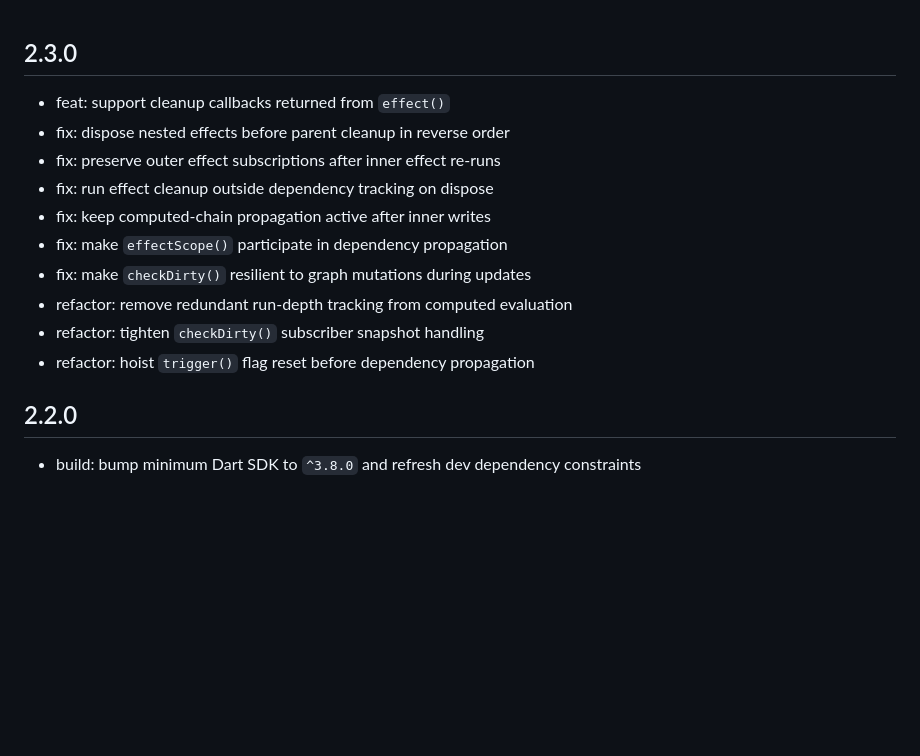
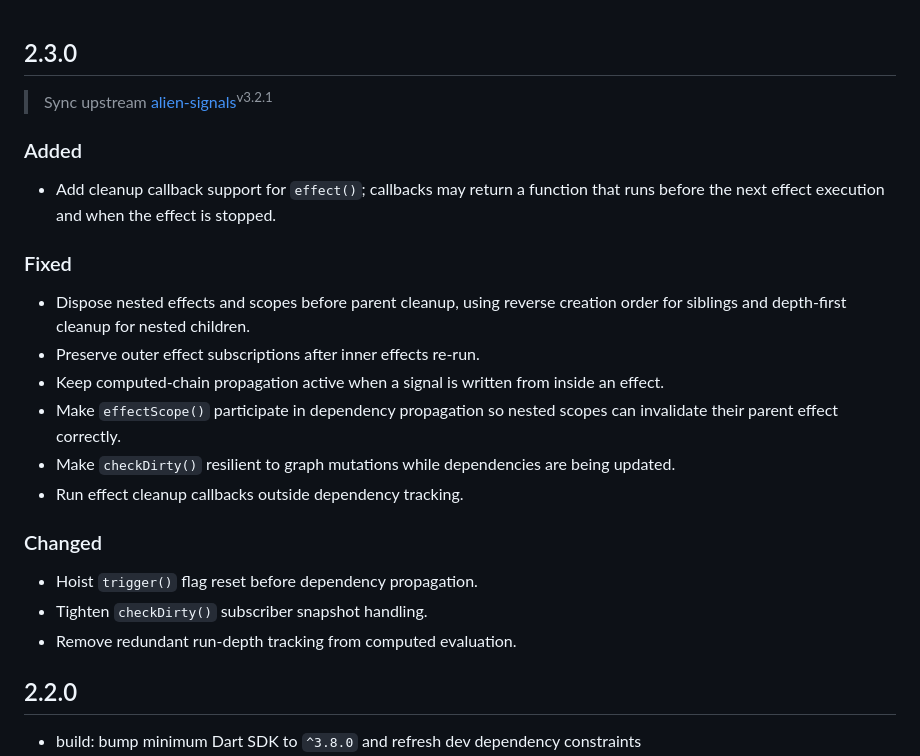
Before and after one commit to medz/alien-signals-dart, a Markdown page: CHANGELOG.md, the part around the change. Rendered like a GitHub page; blank space fills up the shorter version.

Commit message:
docs: reorganize upstream sync changelog

```diff
--- a/CHANGELOG.md
+++ b/CHANGELOG.md
@@ -1,15 +1,30 @@
 ## 2.3.0
 
-- feat: support cleanup callbacks returned from `effect()`
-- fix: dispose nested effects before parent cleanup in reverse order
-- fix: preserve outer effect subscriptions after inner effect re-runs
-- fix: run effect cleanup outside dependency tracking on dispose
-- fix: keep computed-chain propagation active after inner writes
-- fix: make `effectScope()` participate in dependency propagation
-- fix: make `checkDirty()` resilient to graph mutations during updates
-- refactor: remove redundant run-depth tracking from computed evaluation
-- refactor: tighten `checkDirty()` subscriber snapshot handling
-- refactor: hoist `trigger()` flag reset before dependency propagation
+> Sync upstream [alien-signals](https://github.com/stackblitz/alien-signals/commit/8734d386d925025d0e99419bd9161c17b112c5ee)<sup>v3.2.1</sup>
+
+### Added
+
+- Add cleanup callback support for `effect()`; callbacks may return a function
+  that runs before the next effect execution and when the effect is stopped.
+
+### Fixed
+
+- Dispose nested effects and scopes before parent cleanup, using reverse
+  creation order for siblings and depth-first cleanup for nested children.
+- Preserve outer effect subscriptions after inner effects re-run.
+- Keep computed-chain propagation active when a signal is written from inside an
+  effect.
+- Make `effectScope()` participate in dependency propagation so nested scopes
+  can invalidate their parent effect correctly.
+- Make `checkDirty()` resilient to graph mutations while dependencies are being
+  updated.
+- Run effect cleanup callbacks outside dependency tracking.
+
+### Changed
+
+- Hoist `trigger()` flag reset before dependency propagation.
+- Tighten `checkDirty()` subscriber snapshot handling.
+- Remove redundant run-depth tracking from computed evaluation.
 
 ## 2.2.0
 
```
